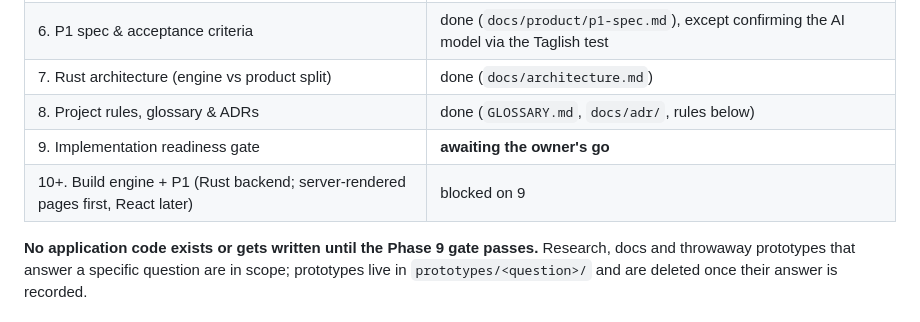
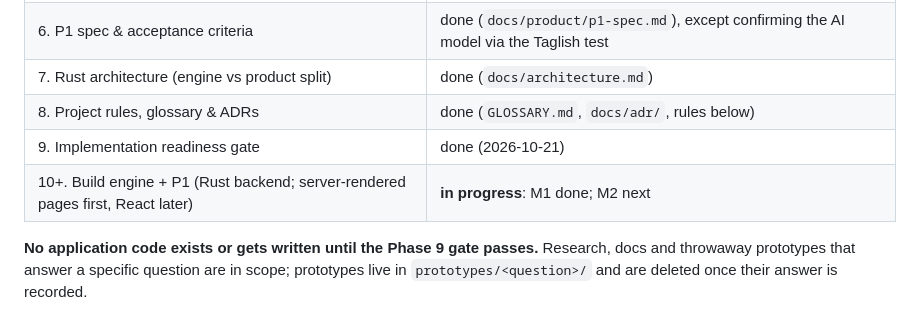
Before and after one commit to Enriquez-Johnmark/kompleto, a Markdown page: AGENTS.md, the part around the change. GitHub-like rendering.

Commit message:
Docs: mark readiness gate passed and M1 done

```diff
--- a/AGENTS.md
+++ b/AGENTS.md
@@ -14,8 +14,8 @@ Each gate needs the owner's explicit "yes"; an approval for one phase never carr
 | 6. P1 spec & acceptance criteria | done (`docs/product/p1-spec.md`), except confirming the AI model via the Taglish test |
 | 7. Rust architecture (engine vs product split) | done (`docs/architecture.md`) |
 | 8. Project rules, glossary & ADRs | done (`GLOSSARY.md`, `docs/adr/`, rules below) |
-| 9. Implementation readiness gate | **awaiting the owner's go** |
-| 10+. Build engine + P1 (Rust backend; server-rendered pages first, React later) | blocked on 9 |
+| 9. Implementation readiness gate | done (2026-10-21) |
+| 10+. Build engine + P1 (Rust backend; server-rendered pages first, React later) | **in progress**: M1 done; M2 next |
 
 **No application code exists or gets written until the Phase 9 gate passes.** Research, docs and throwaway prototypes that answer a specific question are in scope; prototypes live in `prototypes/<question>/` and are deleted once their answer is recorded.
 
```
